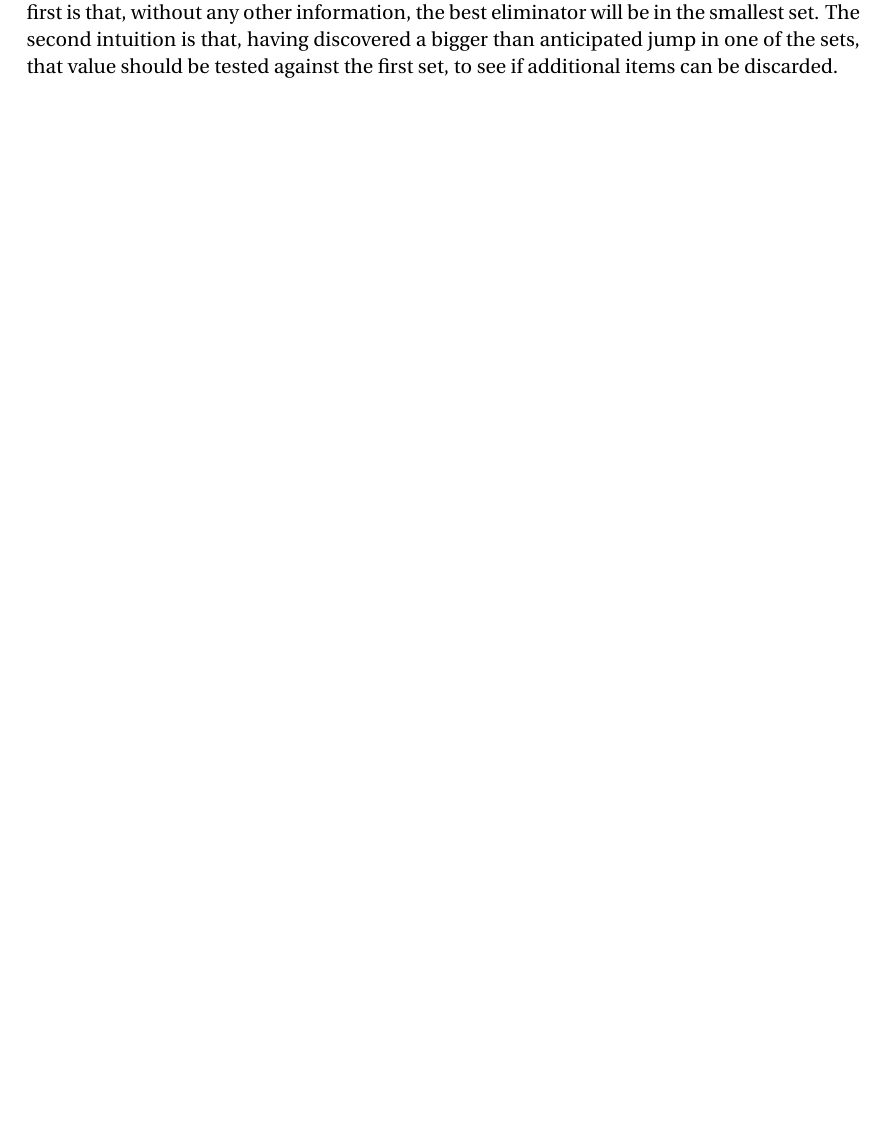
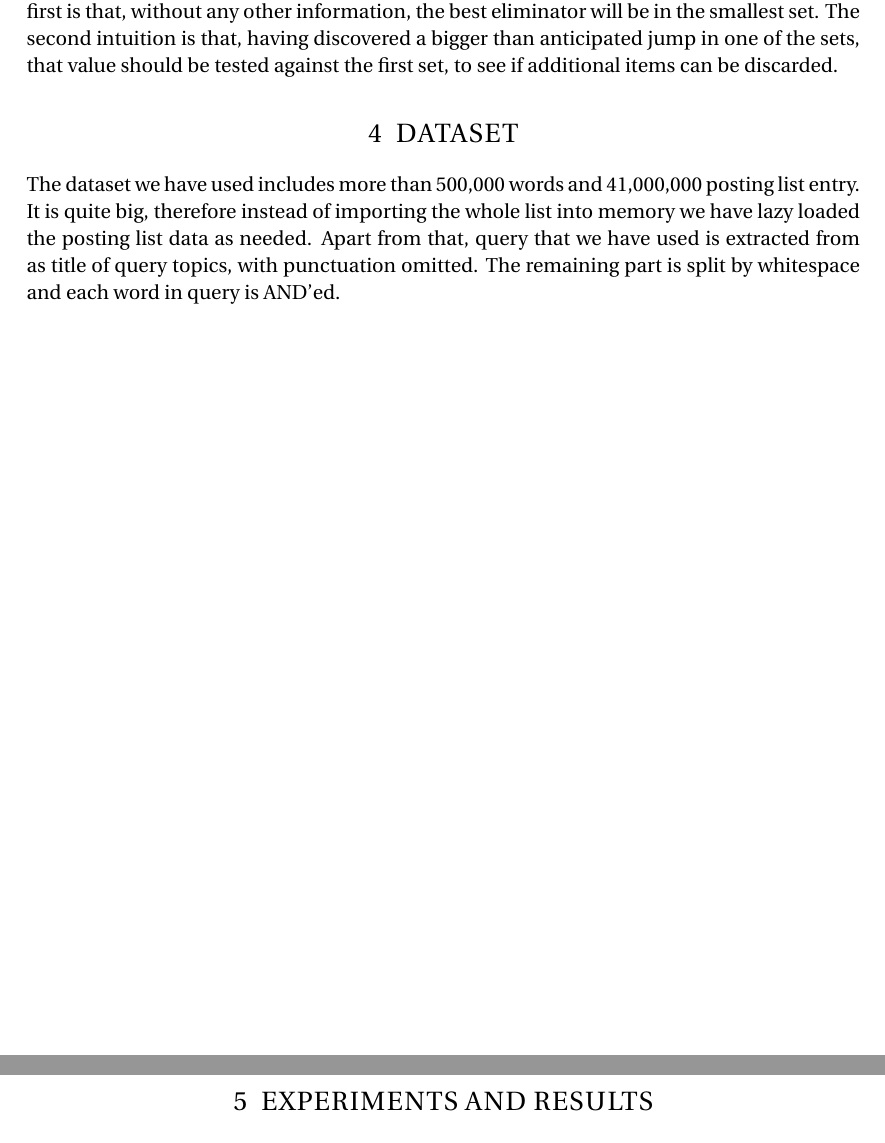
Before and after one commit to ozgurgundogan/Efficient-set-intersection-for-inverted-indexing, a LaTeX document (report.tex): part of page 3 of 8 before the commit and two parts of pages 4 and 5 of 8 after it, the two joined at a grey line, cut so that both start at the same text, the shorter picture padded with empty space. Compiled offline with pdfLaTeX.

Commit message:
last version before submit

```diff
--- a/report.tex
+++ b/report.tex
@@ -157,6 +158,6 @@ Holistic methods may have a memory access pattern that is less localized than do
 \section{DATASET}
 
-
+The dataset we have used includes more than 500,000 words and 41,000,000 posting list entry. It is quite big, therefore instead of importing the whole list into memory we have lazy loaded the posting list data as needed. Apart from that, query that we have used is extracted from as title of query topics, with punctuation omitted. The remaining part is split by whitespace and each word in query is AND'ed.
 
 \newpage
 \section{EXPERIMENTS AND RESULTS}
```
Also changed, not shown: report.pdf, report.tex (3 more changed lines), 3 other files.
